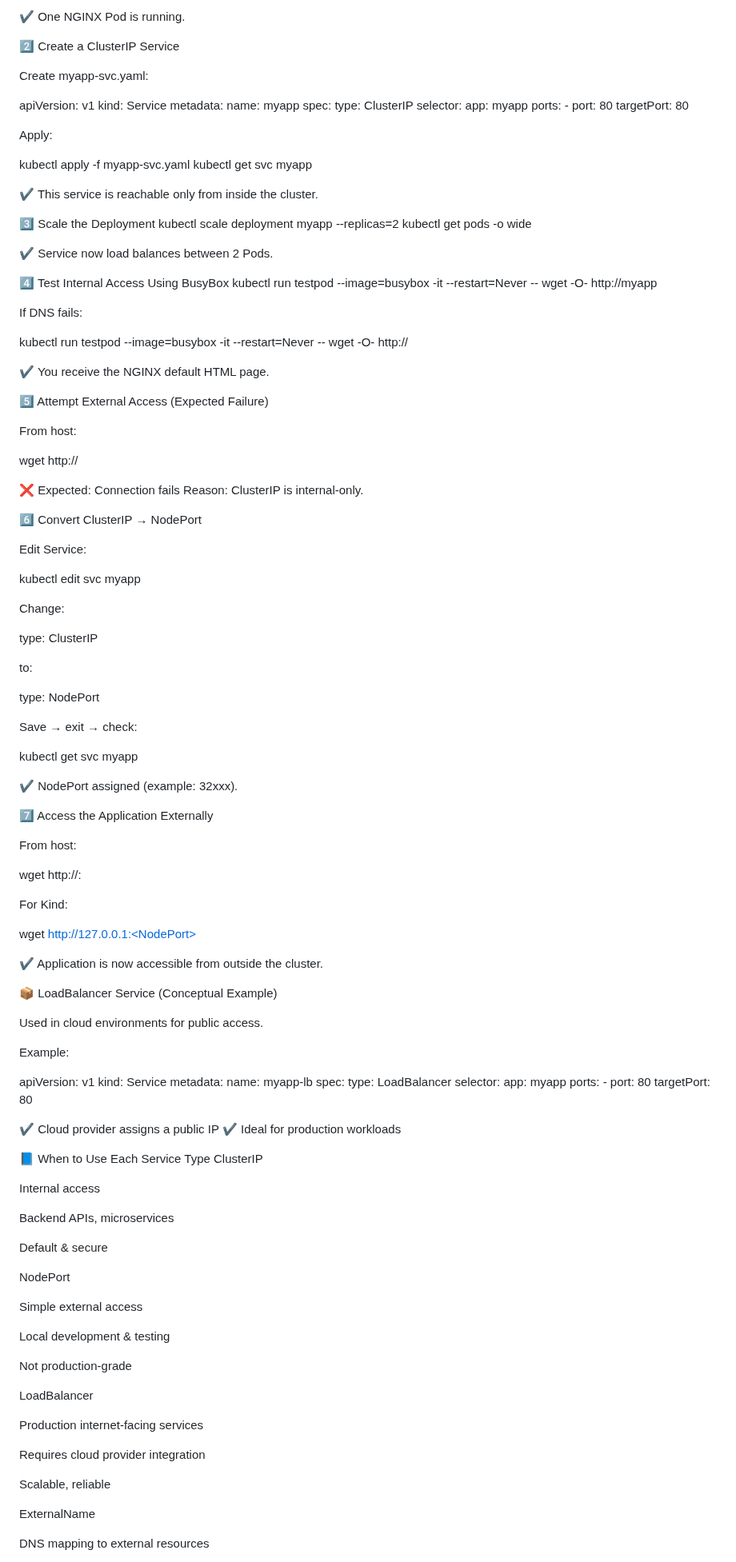
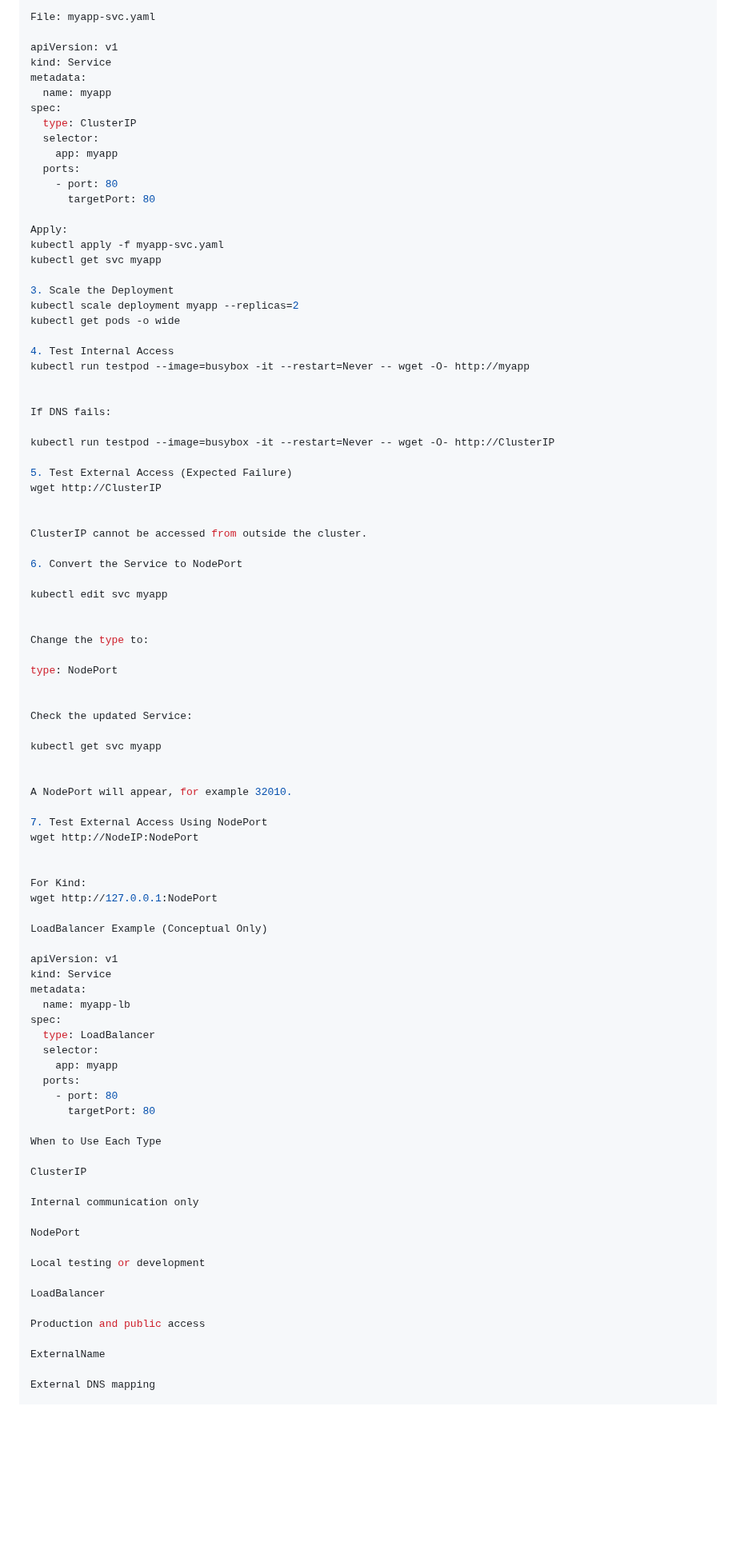
Before and after one commit to Joban-Bhangu77/K8s-Playground, a Markdown page: Day09/README.md, the part around one of its changes. Shown at 80% size. Rendered like a GitHub page; blank space fills up the shorter version.

```diff
--- a/Day09/README.md
+++ b/Day09/README.md
@@ -101,9 +77,5 @@ kubectl get pods -o wide
 
-✔ One NGINX Pod is running.
-
-2️⃣ Create a ClusterIP Service
-
-Create myapp-svc.yaml:
+File: myapp-svc.yaml
 
 apiVersion: v1
 kind: Service
@@ -117,86 +89,53 @@ spec:
     - port: 80
       targetPort: 80
 
-
 Apply:
-
 kubectl apply -f myapp-svc.yaml
 kubectl get svc myapp
 
-
-✔ This service is reachable only from inside the cluster.
-
-3️⃣ Scale the Deployment
+3. Scale the Deployment
 kubectl scale deployment myapp --replicas=2
 kubectl get pods -o wide
 
-
-✔ Service now load balances between 2 Pods.
-
-4️⃣ Test Internal Access Using BusyBox
+4. Test Internal Access
 kubectl run testpod --image=busybox -it --restart=Never -- wget -O- http://myapp
 
 
 If DNS fails:
 
-kubectl run testpod --image=busybox -it --restart=Never -- wget -O- http://<CLUSTER-IP>
+kubectl run testpod --image=busybox -it --restart=Never -- wget -O- http://ClusterIP
+
+5. Test External Access (Expected Failure)
+wget http://ClusterIP
 
 
-✔ You receive the NGINX default HTML page.
+ClusterIP cannot be accessed from outside the cluster.
 
-5️⃣ Attempt External Access (Expected Failure)
-
-From host:
-
-wget http://<CLUSTER-IP>
-
-
-❌ Expected: Connection fails
-Reason: ClusterIP is internal-only.
-
-6️⃣ Convert ClusterIP → NodePort
-
-Edit Service:
+6. Convert the Service to NodePort
 
 kubectl edit svc myapp
 
 
-Change:
-
-type: ClusterIP
-
-
-to:
+Change the type to:
 
 type: NodePort
 
 
-Save → exit → check:
+Check the updated Service:
 
 kubectl get svc myapp
 
 
-✔ NodePort assigned (example: 32xxx).
+A NodePort will appear, for example 32010.
 
-7️⃣ Access the Application Externally
-
-From host:
-
-wget http://<NodeIP>:<NodePort>
+7. Test External Access Using NodePort
+wget http://NodeIP:NodePort
 
 
 For Kind:
+wget http://127.0.0.1:NodePort
 
-wget http://127.0.0.1:<NodePort>
-
-
-✔ Application is now accessible from outside the cluster.
-
-📦 LoadBalancer Service (Conceptual Example)
-
-Used in cloud environments for public access.
-
-Example:
+LoadBalancer Example (Conceptual Only)
 
 apiVersion: v1
 kind: Service
@@ -210,36 +149,21 @@ spec:
     - port: 80
       targetPort: 80
 
+When to Use Each Type
 
-✔ Cloud provider assigns a public IP
-✔ Ideal for production workloads
-
-📘 When to Use Each Service Type
 ClusterIP
 
-Internal access
-
-Backend APIs, microservices
-
-Default & secure
+Internal communication only
 
 NodePort
 
-Simple external access
-
-Local development & testing
-
-Not production-grade
+Local testing or development
 
 LoadBalancer
 
-Production internet-facing services
-
-Requires cloud provider integration
-
-Scalable, reliable
+Production and public access
 
 ExternalName
 
-DNS mapping to external resources
+External DNS mapping
 
```
Also changed, not shown: other parts of Day09/README.md (+43 -75 lines).
